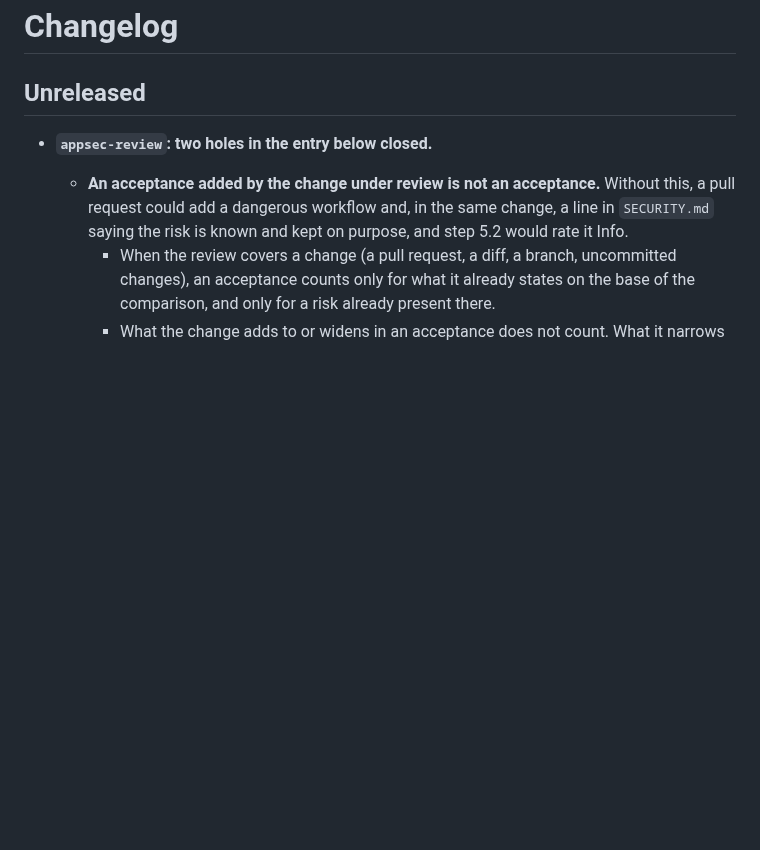
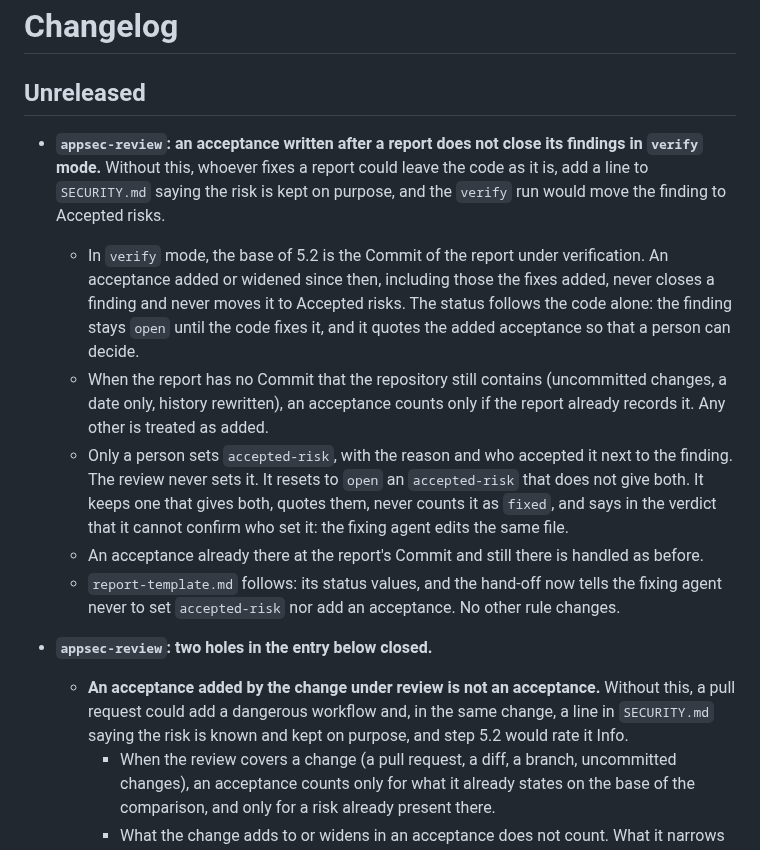
Before and after one commit to mbart75/appsec-skills, a Markdown page: CHANGELOG.md, the part around the change. GitHub-like rendering; blank space fills up the shorter version.

Commit message:
fix(appsec-review): verify mode: an acceptance added after the report never closes a finding
In verify mode the base of 5.2 is the Commit of the report under
verification. An acceptance added or widened since then, including one the
fixes add, leaves the finding open and is quoted. Without a usable Commit,
only an acceptance the report already records counts. Only a person sets
accepted-risk; one without both reason and name is reset to open, and the
hand-off tells the fixing agent never to set it.

Co-Authored-By: Claude Opus 5.5 <noreply@anthropic.com>

```diff
--- a/CHANGELOG.md
+++ b/CHANGELOG.md
@@ -1,6 +1,13 @@
 # Changelog
 
 ## Unreleased
+
+- **`appsec-review`: an acceptance written after a report does not close its findings in `verify` mode.** Without this, whoever fixes a report could leave the code as it is, add a line to `SECURITY.md` saying the risk is kept on purpose, and the `verify` run would move the finding to Accepted risks.
+  - In `verify` mode, the base of 5.2 is the Commit of the report under verification. An acceptance added or widened since then, including those the fixes added, never closes a finding and never moves it to Accepted risks. The status follows the code alone: the finding stays `open` until the code fixes it, and it quotes the added acceptance so that a person can decide.
+  - When the report has no Commit that the repository still contains (uncommitted changes, a date only, history rewritten), an acceptance counts only if the report already records it. Any other is treated as added.
+  - Only a person sets `accepted-risk`, with the reason and who accepted it next to the finding. The review never sets it. It resets to `open` an `accepted-risk` that does not give both. It keeps one that gives both, quotes them, never counts it as `fixed`, and says in the verdict that it cannot confirm who set it: the fixing agent edits the same file.
+  - An acceptance already there at the report's Commit and still there is handled as before.
+  - `report-template.md` follows: its status values, and the hand-off now tells the fixing agent never to set `accepted-risk` nor add an acceptance. No other rule changes.
 
 - **`appsec-review`: two holes in the entry below closed.**
   - **An acceptance added by the change under review is not an acceptance.** Without this, a pull request could add a dangerous workflow and, in the same change, a line in `SECURITY.md` saying the risk is known and kept on purpose, and step 5.2 would rate it Info.
```
Also changed, not shown: skills/appsec-review/SKILL.md (+2 -2 lines), 1 other file.
